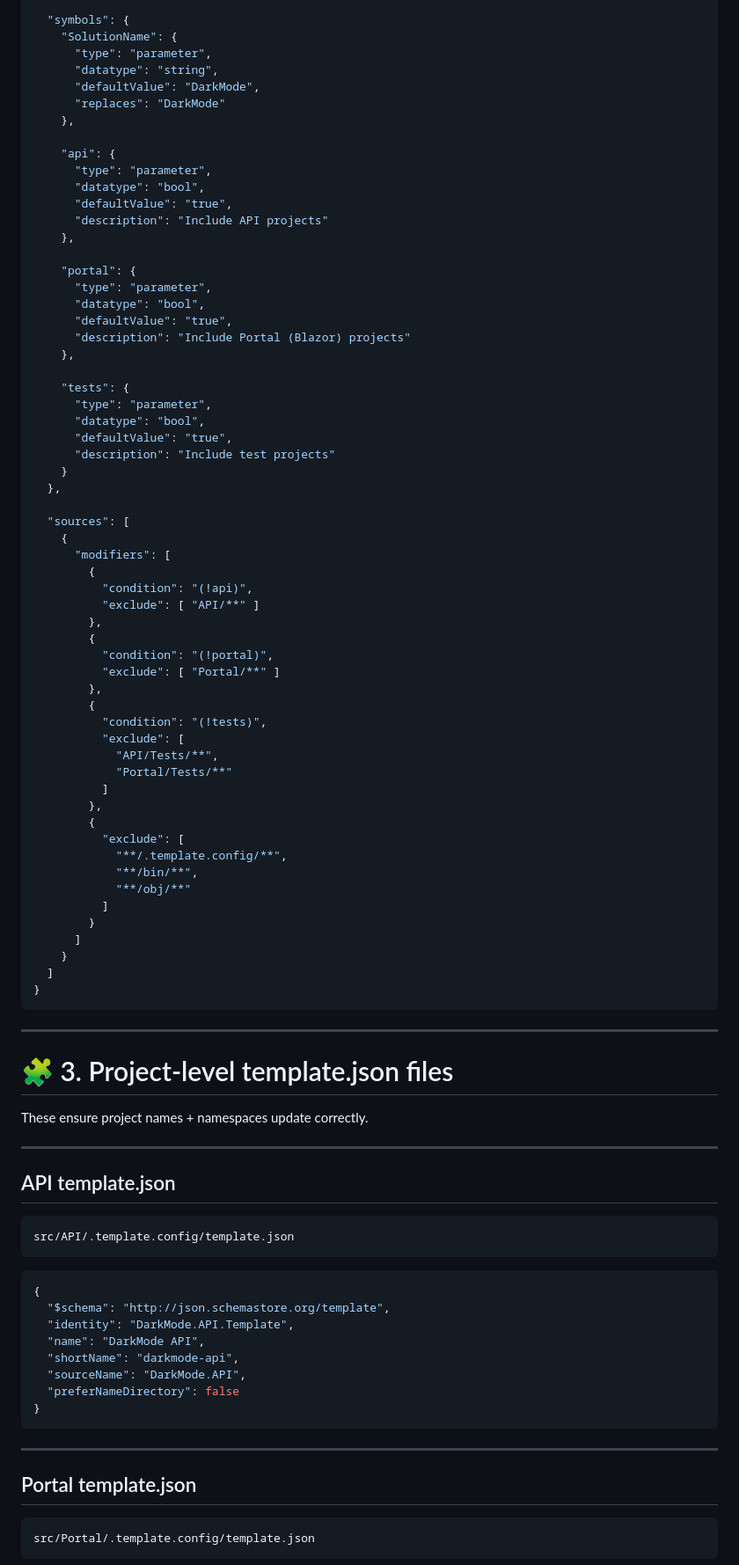
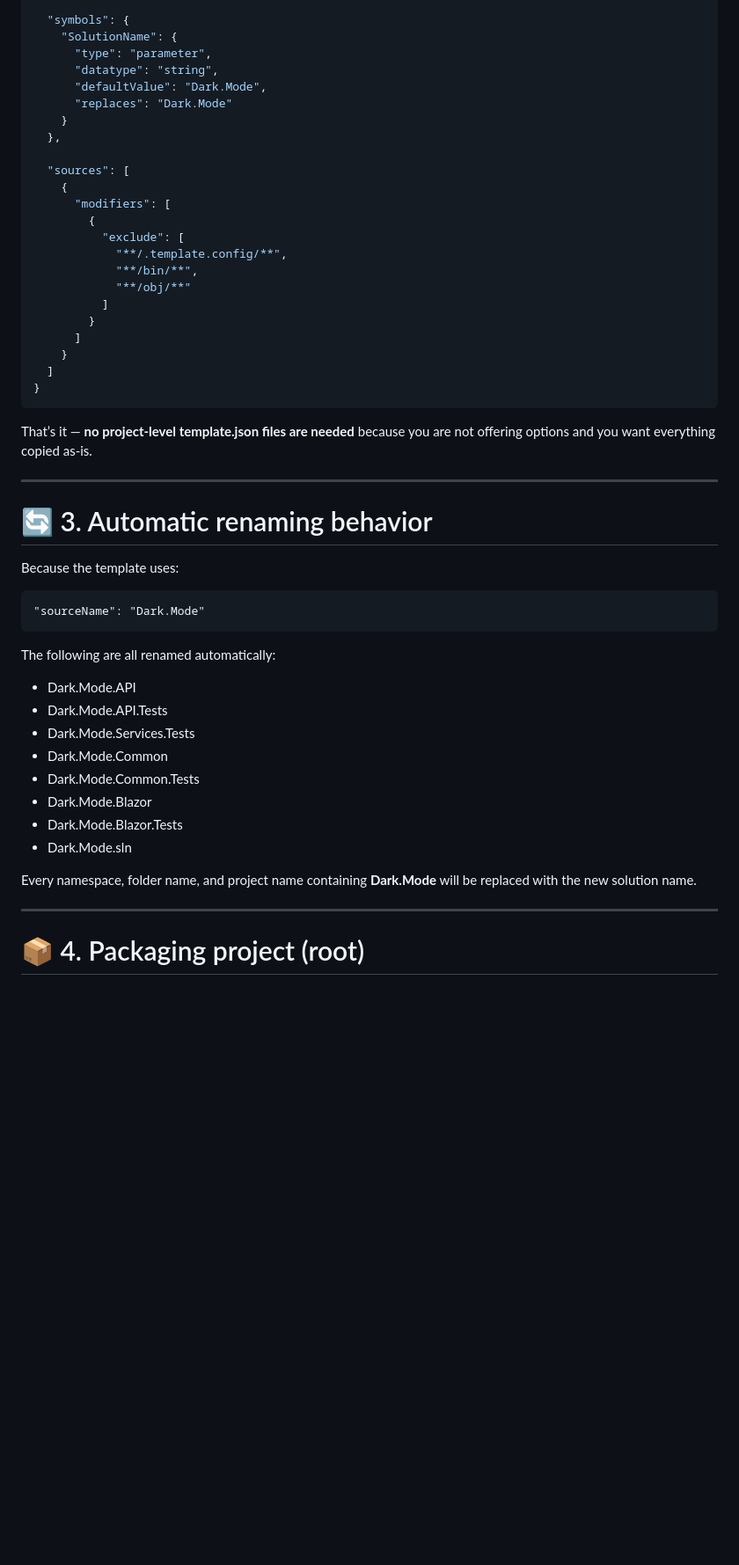
Before and after one commit to CodeTile/Scratch, a Markdown page: Create VS template.md, the part around one of its changes. Shown at 88% size. Rendered like a GitHub page; blank space fills up the shorter version.

````diff
--- a/Create VS template.md
+++ b/Create VS template.md
@@ -76,50 +66,14 @@ src/.template.config/template.json
     "SolutionName": {
       "type": "parameter",
       "datatype": "string",
-      "defaultValue": "DarkMode",
-      "replaces": "DarkMode"
-    },
-
-    "api": {
-      "type": "parameter",
-      "datatype": "bool",
-      "defaultValue": "true",
-      "description": "Include API projects"
-    },
-
-    "portal": {
-      "type": "parameter",
-      "datatype": "bool",
-      "defaultValue": "true",
-      "description": "Include Portal (Blazor) projects"
-    },
-
-    "tests": {
-      "type": "parameter",
-      "datatype": "bool",
-      "defaultValue": "true",
-      "description": "Include test projects"
+      "defaultValue": "Dark.Mode",
+      "replaces": "Dark.Mode"
     }
   },
 
   "sources": [
     {
       "modifiers": [
-        {
-          "condition": "(!api)",
-          "exclude": [ "API/**" ]
-        },
-        {
-          "condition": "(!portal)",
-          "exclude": [ "Portal/**" ]
-        },
-        {
-          "condition": "(!tests)",
-          "exclude": [
-            "API/Tests/**",
-            "Portal/Tests/**"
-          ]
-        },
         {
           "exclude": [
             "**/.template.config/**",
@@ -133,33 +87,32 @@ src/.template.config/template.json
 }
 ```
 
----
-
-# 🧩 3. Project‑level template.json files
-These ensure project names + namespaces update correctly.
+That’s it — **no project‑level template.json files are needed** because you are not offering options and you want everything copied as‑is.
 
 ---
 
-## API template.json
+# 🔄 3. Automatic renaming behavior
+
+Because the template uses:
+
 ```
-src/API/.template.config/template.json
+"sourceName": "Dark.Mode"
 ```
 
-```json
-{
-  "$schema": "http://json.schemastore.org/template",
-  "identity": "DarkMode.API.Template",
-  "name": "DarkMode API",
-  "shortName": "darkmode-api",
-  "sourceName": "DarkMode.API",
-  "preferNameDirectory": false
-}
-```
+The following are all renamed automatically:
+
+- Dark.Mode.API
+- Dark.Mode.API.Tests
+- Dark.Mode.Services.Tests
+- Dark.Mode.Common
+- Dark.Mode.Common.Tests
+- Dark.Mode.Blazor
+- Dark.Mode.Blazor.Tests
+- Dark.Mode.sln
+
+Every namespace, folder name, and project name containing **Dark.Mode** will be replaced with the new solution name.
 
 ---
 
-## Portal template.json
-```
-src/Portal/.template.config/template.json
-```
+# 📦 4. Packaging project (root)
 
````
Also changed, not shown: other parts of Create VS template.md (+72 -116 lines).
